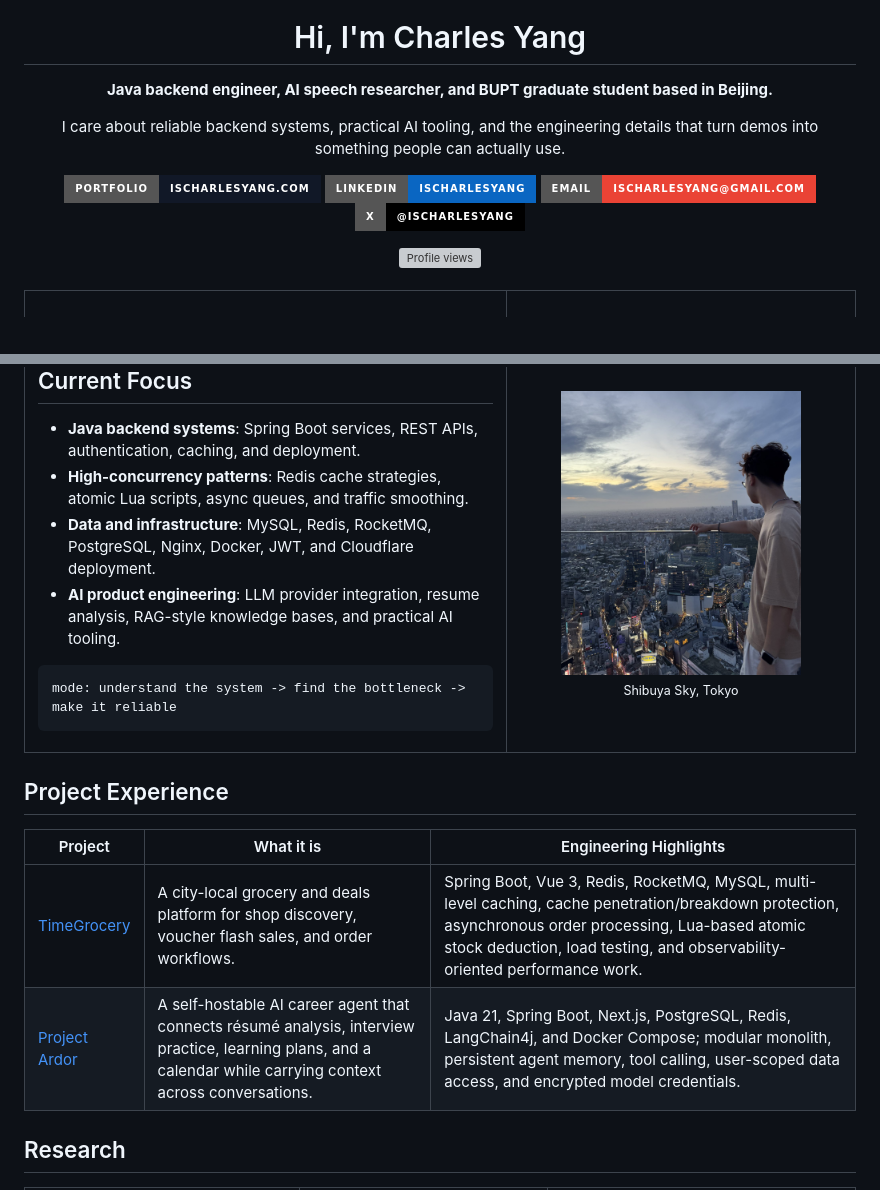
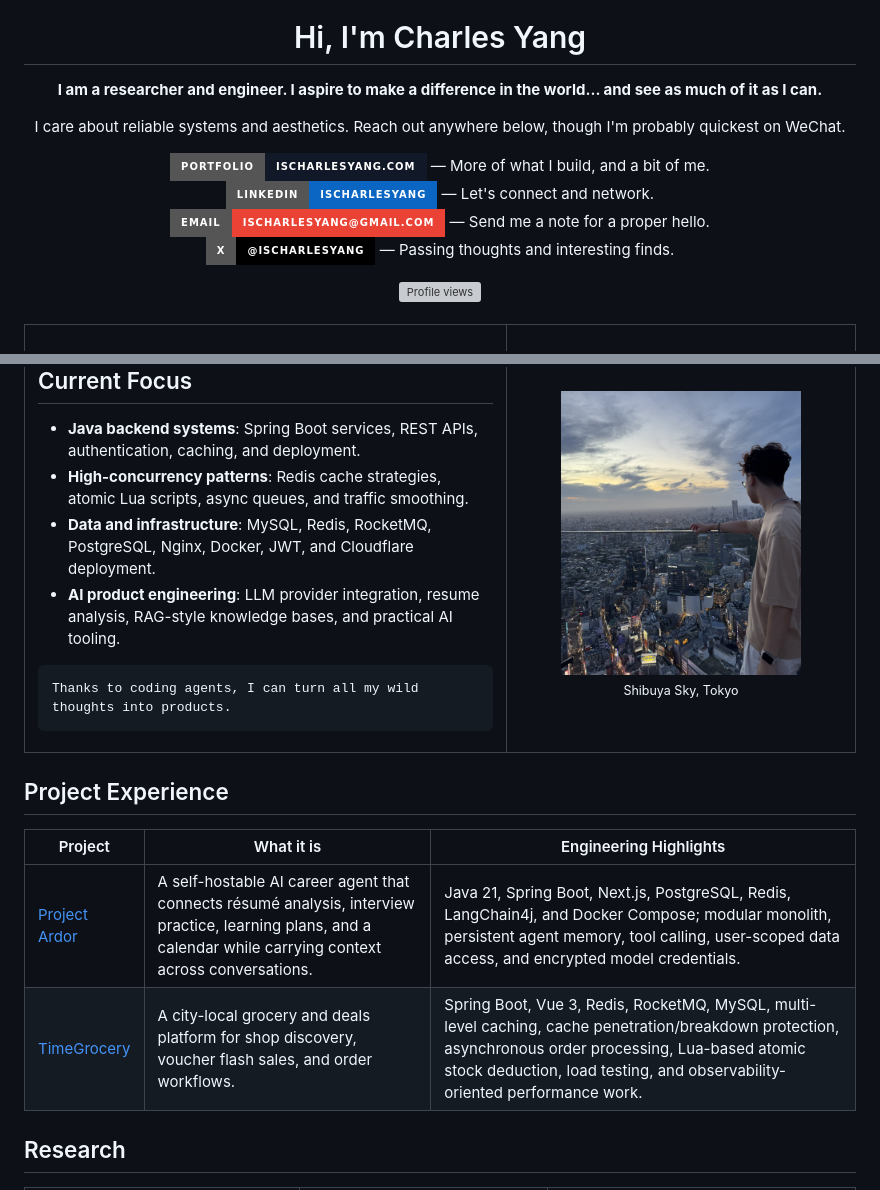
Before and after one commit to isCharles/isCharles, a Markdown page: README.md, 2 parts joined by grey strips. Drawn GitHub-style; badges without logos; grey boxes are pictures that could not be loaded.

Commit message:
docs: personalize profile intro and contact links

```diff
--- a/README.md
+++ b/README.md
@@ -4,15 +4,15 @@
 
 <h1>Hi, I'm Charles Yang</h1>
 
-<p><strong>Java backend engineer, AI speech researcher, and BUPT graduate student based in Beijing.</strong></p>
+<p><strong>I am a researcher and engineer. I aspire to make a difference in the world... and see as much of it as I can.</strong></p>
 
-<p>I care about reliable backend systems, practical AI tooling, and the engineering details that turn demos into something people can actually use.</p>
+<p>I care about reliable systems and aesthetics. Reach out anywhere below, though I'm probably quickest on WeChat.</p>
 
 <p>
-  <a href="https://ischarlesyang.com/"><img src="https://img.shields.io/badge/Portfolio-ischarlesyang.com-111827?style=for-the-badge&logo=githubpages&logoColor=white" alt="Portfolio" /></a>
-  <a href="https://www.linkedin.com/in/ischarlesyang/"><img src="https://img.shields.io/badge/LinkedIn-ischarlesyang-0A66C2?style=for-the-badge&logo=linkedin&logoColor=white" alt="LinkedIn" /></a>
-  <a href="mailto:ischarlesyang@gmail.com"><img src="https://img.shields.io/badge/Email-ischarlesyang%40gmail.com-EA4335?style=for-the-badge&logo=gmail&logoColor=white" alt="Email" /></a>
-  <a href="https://x.com/ischarlesyang"><img src="https://img.shields.io/badge/X-@ischarlesyang-000000?style=for-the-badge&logo=x&logoColor=white" alt="X" /></a>
+  <a href="https://ischarlesyang.com/"><img src="https://img.shields.io/badge/Portfolio-ischarlesyang.com-111827?style=for-the-badge&logo=githubpages&logoColor=white" alt="Portfolio" /></a> <span>— More of what I build, and a bit of me.</span><br />
+  <a href="https://www.linkedin.com/in/ischarlesyang/"><img src="https://img.shields.io/badge/LinkedIn-ischarlesyang-0A66C2?style=for-the-badge&logo=linkedin&logoColor=white" alt="LinkedIn" /></a> <span>— Let's connect and network.</span><br />
+  <a href="mailto:ischarlesyang@gmail.com"><img src="https://img.shields.io/badge/Email-ischarlesyang%40gmail.com-EA4335?style=for-the-badge&logo=gmail&logoColor=white" alt="Email" /></a> <span>— Send me a note for a proper hello.</span><br />
+  <a href="https://x.com/ischarlesyang"><img src="https://img.shields.io/badge/X-@ischarlesyang-000000?style=for-the-badge&logo=x&logoColor=white" alt="X" /></a> <span>— Passing thoughts and interesting finds.</span>
 </p>
 
 <img src="https://komarev.com/ghpvc/?username=ischarles&style=flat-square&color=0ea5e9" alt="Profile views" />
@@ -34,7 +34,7 @@
   <li><strong>AI product engineering</strong>: LLM provider integration, resume analysis, RAG-style knowledge bases, and practical AI tooling.</li>
 </ul>
 
-<pre><code>mode: understand the system -> find the bottleneck -> make it reliable</code></pre>
+<pre><code>Thanks to coding agents, I can turn all my wild thoughts into products.</code></pre>
 
   </td>
   <td width="42%" valign="top" align="center">
@@ -49,8 +49,8 @@
 
 | Project | What it is | Engineering Highlights |
 | --- | --- | --- |
+| [Project Ardor](https://github.com/isCharles/project-ardor) | A self-hostable AI career agent that connects résumé analysis, interview practice, learning plans, and a calendar while carrying context across conversations. | Java 21, Spring Boot, Next.js, PostgreSQL, Redis, LangChain4j, and Docker Compose; modular monolith, persistent agent memory, tool calling, user-scoped data access, and encrypted model credentials. |
 | [TimeGrocery](https://github.com/isCharles/TimeGrocery) | A city-local grocery and deals platform for shop discovery, voucher flash sales, and order workflows. | Spring Boot, Vue 3, Redis, RocketMQ, MySQL, multi-level caching, cache penetration/breakdown protection, asynchronous order processing, Lua-based atomic stock deduction, load testing, and observability-oriented performance work. |
-| [Project Ardor](https://github.com/isCharles/project-ardor) | A self-hostable AI career agent that connects résumé analysis, interview practice, learning plans, and a calendar while carrying context across conversations. | Java 21, Spring Boot, Next.js, PostgreSQL, Redis, LangChain4j, and Docker Compose; modular monolith, persistent agent memory, tool calling, user-scoped data access, and encrypted model credentials. |
 
 ## Research
 
```
